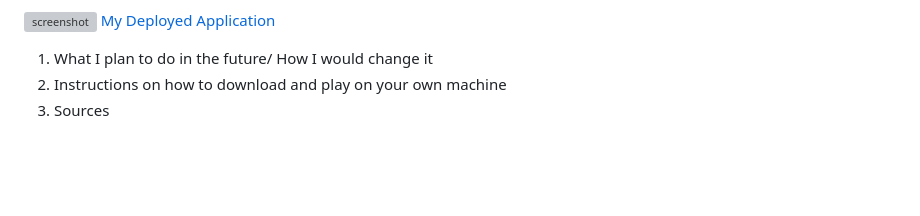
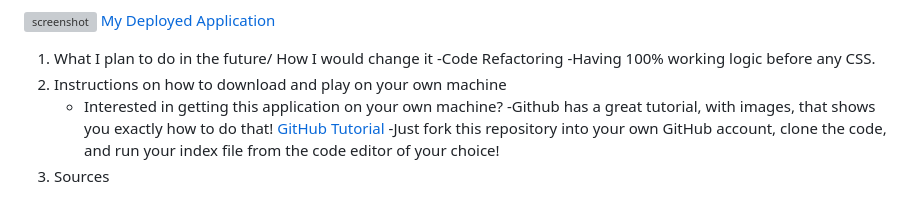
Before and after one commit to Halleywood/SEI-Project1, a Markdown page: README.md, the part around the change. Drawn GitHub-style; blank space fills up the shorter version; grey boxes are pictures that could not be loaded.

Commit message:
last update

```diff
--- a/README.md
+++ b/README.md
@@ -52,5 +52,11 @@
 ![screenshot](https://user-images.githubusercontent.com/87944545/229692960-c6c55bff-187a-4ec4-adc8-cf08bcd763c0.jpg)
 [My Deployed Application](https://halleywood.github.io/SEI-Project1/)
 1. What I plan to do in the future/ How I would change it
+    -Code Refactoring
+    -Having 100% working logic before any CSS.
 2. Instructions on how to download and play on your own machine
+    - Interested in getting this application on your own machine?
+    -Github has a great tutorial, with images, that shows you exactly how to do that!
+    [GitHub Tutorial](https://docs.github.com/en/get-started/quickstart/fork-a-repo)
+    -Just fork this repository into your own GitHub account, clone the code, and run your index file from the code editor of your choice!
 3. Sources
```
